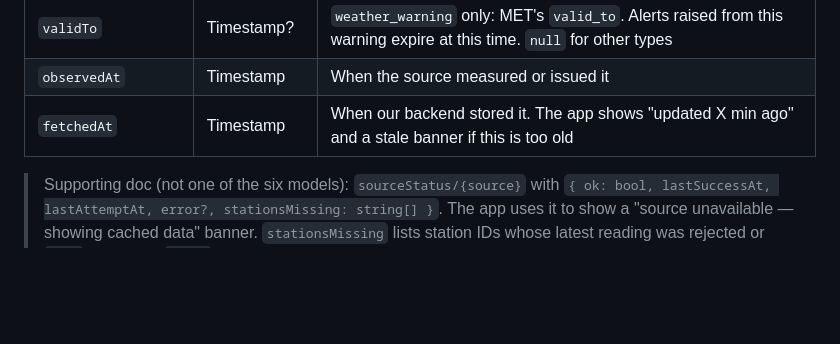
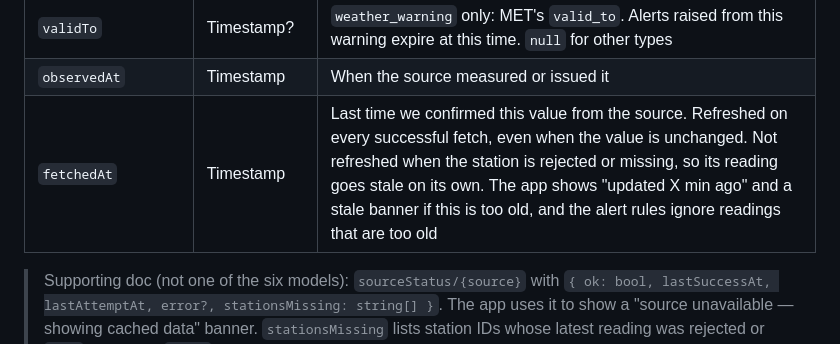
Before and after one commit to 25006833-2025/EcoAlertUM, a Markdown page: docs/data-models.md, the part around the change. Rendered like a GitHub page; blank space fills up the shorter version.

```diff
--- a/docs/data-models.md
+++ b/docs/data-models.md
@@ -54,7 +54,7 @@ The latest official reading for one station and one hazard type. Only the backen
 | `validFrom` | Timestamp? | `weather_warning` only: MET's `valid_from`. `null` for other types |
 | `validTo` | Timestamp? | `weather_warning` only: MET's `valid_to`. Alerts raised from this warning expire at this time. `null` for other types |
 | `observedAt` | Timestamp | When the source measured or issued it |
-| `fetchedAt` | Timestamp | When our backend stored it. The app shows "updated X min ago" and a stale banner if this is too old |
+| `fetchedAt` | Timestamp | Last time we confirmed this value from the source. Refreshed on every successful fetch, even when the value is unchanged. Not refreshed when the station is rejected or missing, so its reading goes stale on its own. The app shows "updated X min ago" and a stale banner if this is too old, and the alert rules ignore readings that are too old |
 
 > Supporting doc (not one of the six models): `sourceStatus/{source}` with `{ ok: bool, lastSuccessAt, lastAttemptAt, error?, stationsMissing: string[] }`. The app uses it to show a "source unavailable — showing cached data" banner. `stationsMissing` lists station IDs whose latest reading was rejected or `null` (e.g. DOE `CA16W` Cheras), so the app can explain why it shows a farther station.
 
```
Also changed, not shown: functions/README.md (+2 -1 lines).
